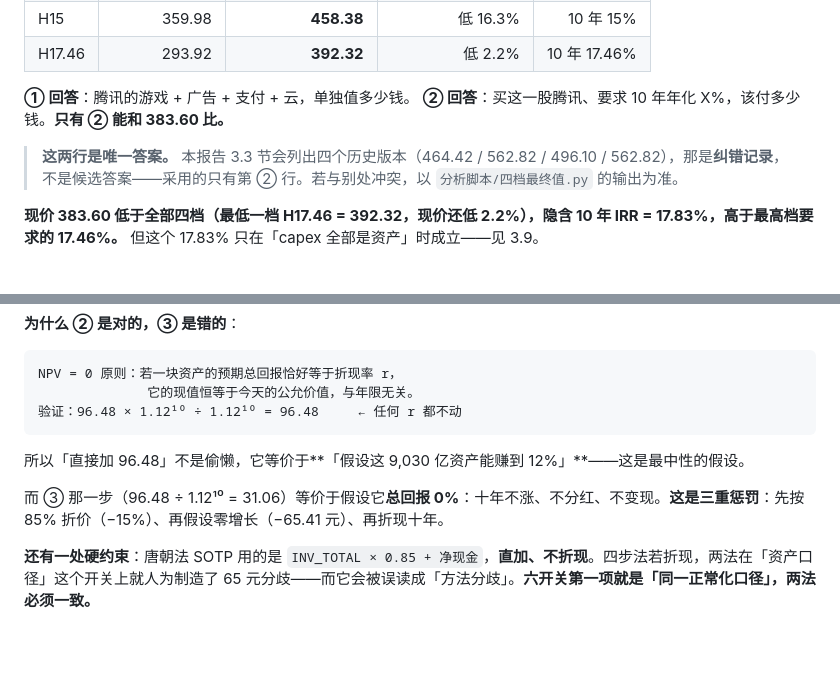
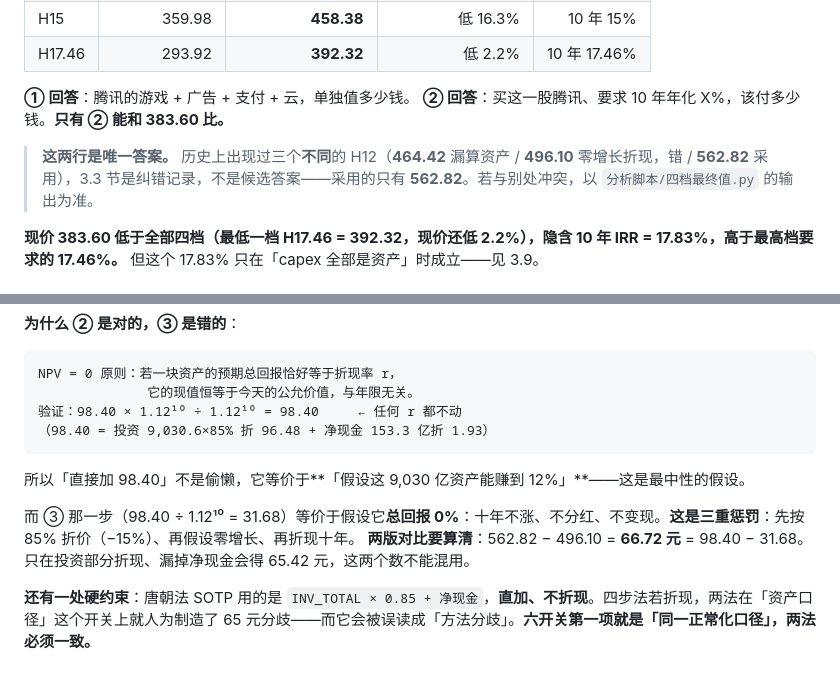
Before and after one commit to jimislg/touzi1000, a Markdown page: codex-产出/腾讯控股-20261030-四步法.md, 2 parts joined by grey strips. Drawn GitHub-style; blank space fills up the shorter version.

Commit message:
同步四步法报告 3.3 数值统一

````diff
--- a/codex-产出/腾讯控股-20261030-四步法.md
+++ b/codex-产出/腾讯控股-20261030-四步法.md
@@ -154,7 +154,7 @@
 **① 回答**：腾讯的游戏 + 广告 + 支付 + 云，单独值多少钱。
 **② 回答**：买这一股腾讯、要求 10 年年化 X%，该付多少钱。**只有 ② 能和 383.60 比。**
 
-> **这两行是唯一答案。** 本报告 3.3 节会列出四个历史版本（464.42 / 562.82 / 496.10 / 562.82），那是**纠错记录**，不是候选答案——采用的只有第 ② 行。若与别处冲突，以 `分析脚本/四档最终值.py` 的输出为准。
+> **这两行是唯一答案。** 历史上出现过三个**不同**的 H12（**464.42** 漏算资产 / **496.10** 零增长折现，错 / **562.82** 采用），3.3 节是纠错记录，不是候选答案——采用的只有 **562.82**。若与别处冲突，以 `分析脚本/四档最终值.py` 的输出为准。
 
 **现价 383.60 低于全部四档（最低一档 H17.46 = 392.32，现价还低 2.2%），隐含 10 年 IRR = 17.83%，高于最高档要求的 17.46%。** 但这个 17.83% 只在「capex 全部是资产」时成立——见 3.9。
 
@@ -174,12 +174,14 @@
 ```
 NPV = 0 原则：若一块资产的预期总回报恰好等于折现率 r，
               它的现值恒等于今天的公允价值，与年限无关。
-验证：96.48 × 1.12¹⁰ ÷ 1.12¹⁰ = 96.48     ← 任何 r 都不动
+验证：98.40 × 1.12¹⁰ ÷ 1.12¹⁰ = 98.40     ← 任何 r 都不动
+（98.40 = 投资 9,030.6×85% 折 96.48 + 净现金 153.3 亿折 1.93）
 ```
 
-所以「直接加 96.48」不是偷懒，它等价于**「假设这 9,030 亿资产能赚到 12%」**——这是最中性的假设。
+所以「直接加 98.40」不是偷懒，它等价于**「假设这 9,030 亿资产能赚到 12%」**——这是最中性的假设。
 
-而 ③ 那一步（96.48 ÷ 1.12¹⁰ = 31.06）等价于假设它**总回报 0%**：十年不涨、不分红、不变现。**这是三重惩罚**：先按 85% 折价（−15%）、再假设零增长（−65.41 元）、再折现十年。
+而 ③ 那一步（98.40 ÷ 1.12¹⁰ = 31.68）等价于假设它**总回报 0%**：十年不涨、不分红、不变现。**这是三重惩罚**：先按 85% 折价（−15%）、再假设零增长、再折现十年。
+**两版对比要算清**：562.82 − 496.10 = **66.72 元** = 98.40 − 31.68。只在投资部分折现、漏掉净现金会得 65.42 元，这两个数不能混用。
 
 **还有一处硬约束**：唐朝法 SOTP 用的是 `INV_TOTAL × 0.85 + 净现金`，**直加、不折现**。四步法若折现，两法在「资产口径」这个开关上就人为制造了 65 元分歧——而它会被误读成「方法分歧」。**六开关第一项就是「同一正常化口径」，两法必须一致。**
 
````
